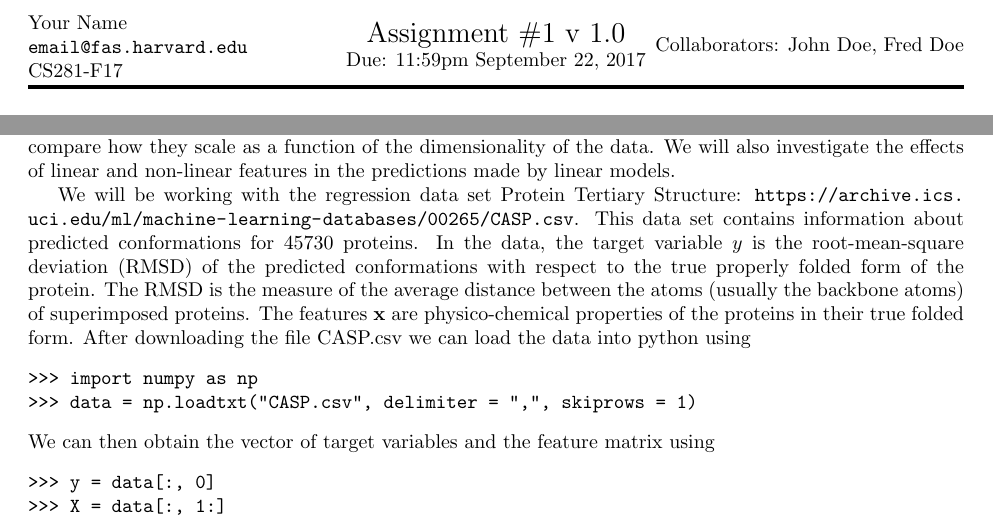
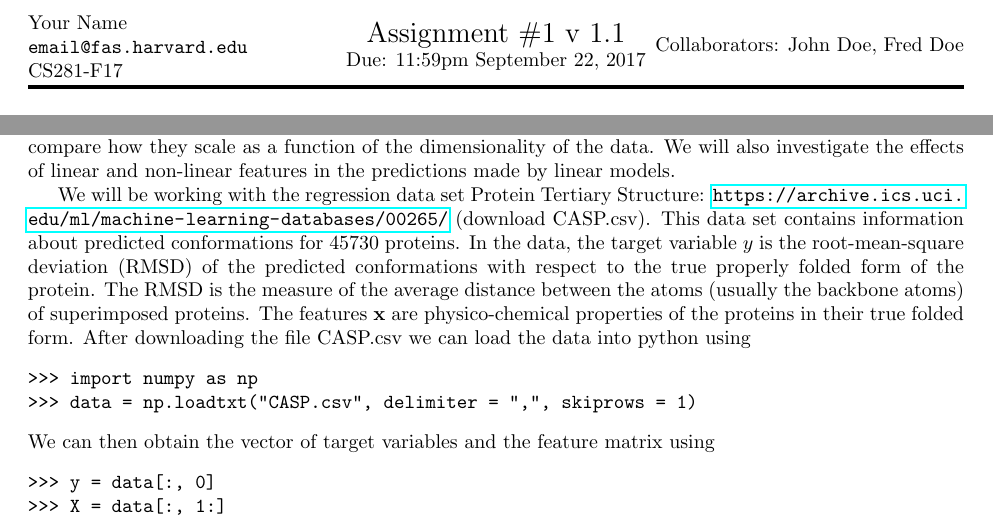
Before and after one commit to harvard-ml-courses/cs281-f17-homework, a LaTeX document (T1/01-Fundamentals.tex): two parts of pages 1 and 4 of 6, joined at a grey line, cut so that both start at the same text. Compiled offline with pdfLaTeX.

Commit message:
Fixed Dataset Link

```diff
--- a/T1/01-Fundamentals.tex
+++ b/T1/01-Fundamentals.tex
@@ -12,13 +12,14 @@
 
 % You don't need to change these.
 \course{CS281-F17}
-\assignment{Assignment \#1 v 1.0}
+\assignment{Assignment \#1 v 1.1}
 \duedate{11:59pm September 22, 2017}
 
 \usepackage{url, enumitem}
 \usepackage{amsfonts}
 \usepackage{listings}
 \usepackage{bm}
+\usepackage{hyperref}
 
 % Some useful macros.
 \newcommand{\given}{\,|\,}
@@ -110,8 +111,9 @@ linear and non-linear features in the predictions made by linear models.
 
 We will be working with the regression data set Protein
 Tertiary Structure:
-\url{https://archive.ics.uci.edu/ml/machine-learning-databases/00265/CASP.csv}.
-This data set contains information about predicted conformations for 45730
+\url{https://archive.ics.uci.edu/ml/machine-learning-databases/00265/}
+(download CASP.csv). This data set contains information about predicted
+conformations for 45730
 proteins. In the data, the target variable $y$ is the root-mean-square
 deviation (RMSD) of the predicted conformations with respect to the true properly
 folded form of the protein. The RMSD is the measure of the average distance
```
Also changed, not shown: T1/01-Fundamentals.pdf, 1 other file.
